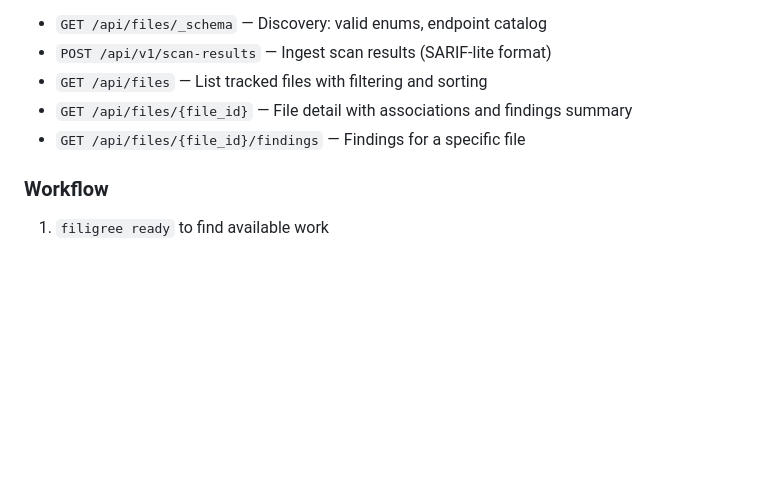
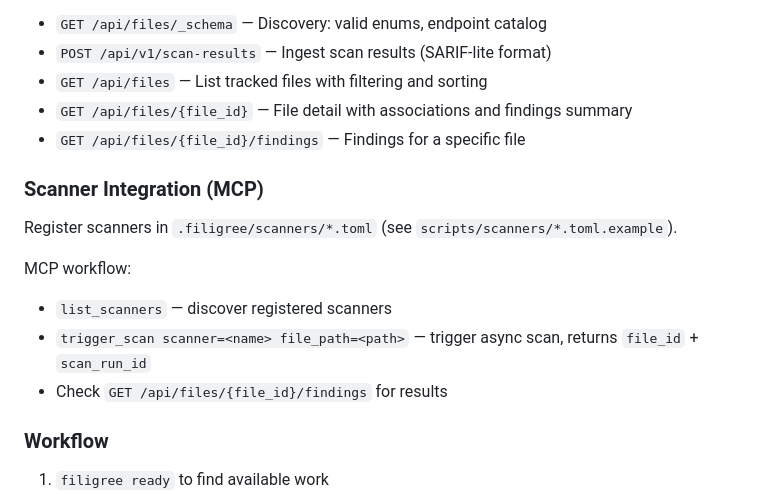
Before and after one commit to tachyon-beep/filigree, a Markdown page: CLAUDE.md, the part around the change. Drawn GitHub-style; blank space fills up the shorter version.

```diff
--- a/CLAUDE.md
+++ b/CLAUDE.md
@@ -75,6 +75,15 @@ Key endpoints:
 - `GET /api/files/{file_id}` — File detail with associations and findings summary
 - `GET /api/files/{file_id}/findings` — Findings for a specific file
 
+### Scanner Integration (MCP)
+
+Register scanners in `.filigree/scanners/*.toml` (see `scripts/scanners/*.toml.example`).
+
+MCP workflow:
+- `list_scanners` — discover registered scanners
+- `trigger_scan scanner=<name> file_path=<path>` — trigger async scan, returns `file_id` + `scan_run_id`
+- Check `GET /api/files/{file_id}/findings` for results
+
 ### Workflow
 1. `filigree ready` to find available work
 2. `filigree show <id>` to review details
```
Also changed, not shown: docs/mcp.md (+36 -1 lines).
